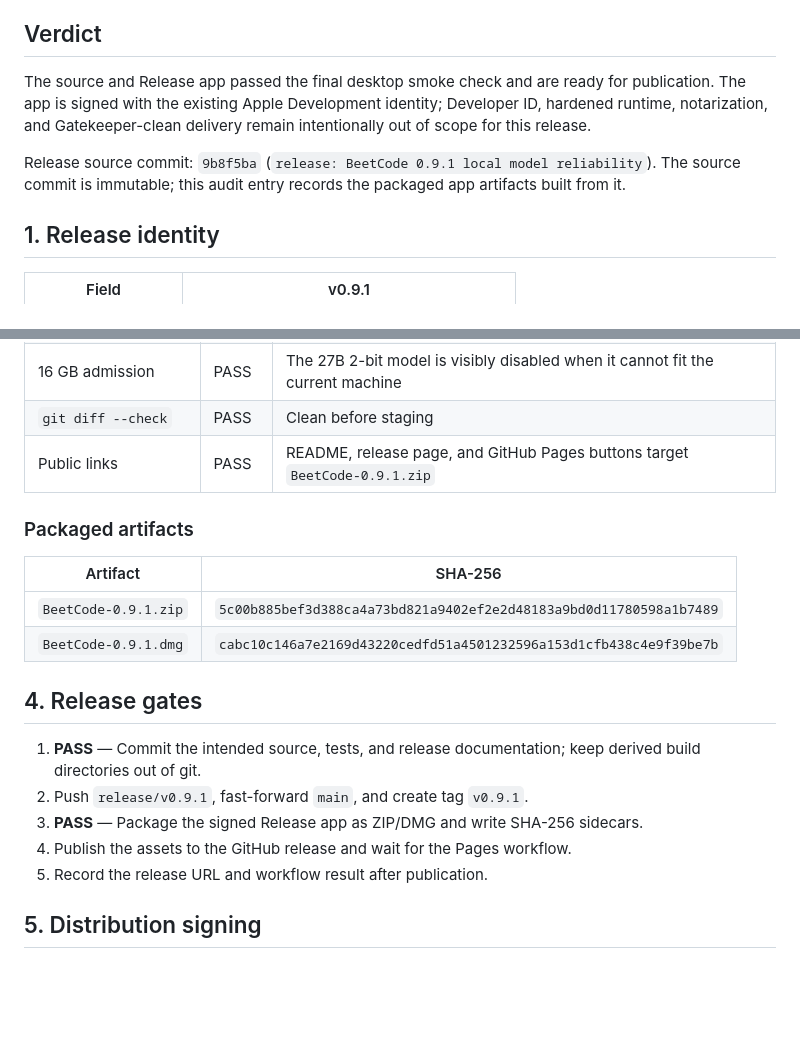
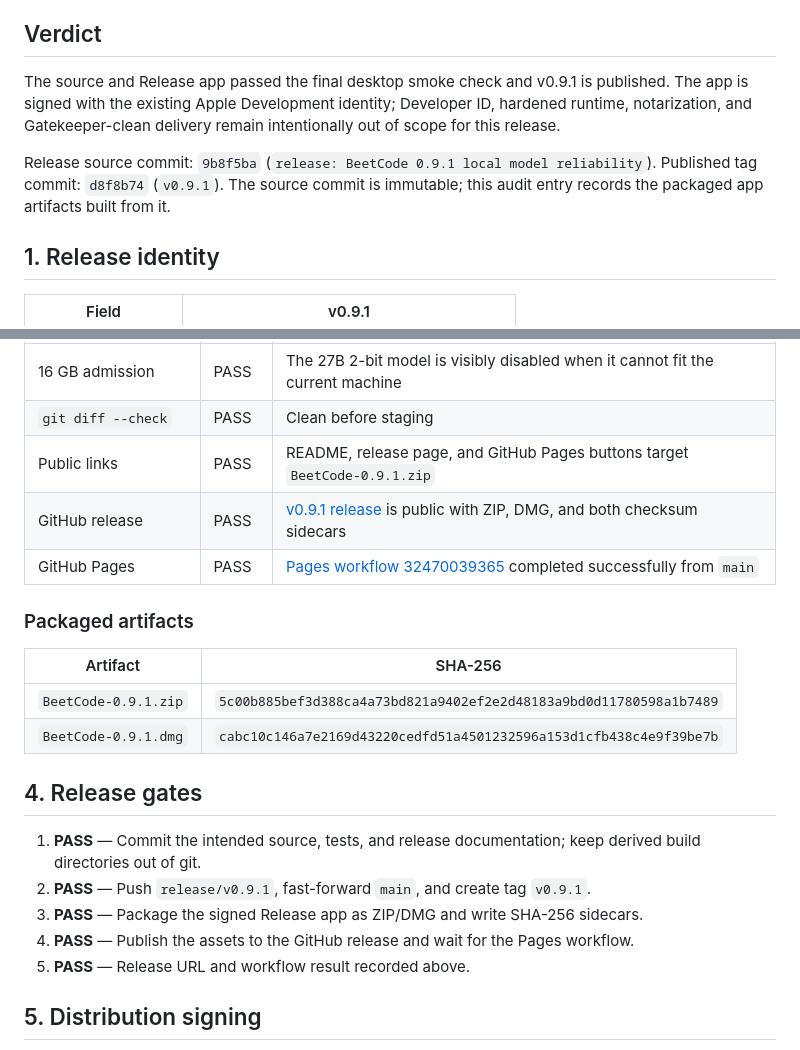
Before and after one commit to Mesutcydev/beet-code, a Markdown page: docs/RELEASE-AUDIT.md, 2 parts joined by grey strips. GitHub-like rendering; blank space fills up the shorter version.

Commit message:
docs: record published v0.9.1

```diff
--- a/docs/RELEASE-AUDIT.md
+++ b/docs/RELEASE-AUDIT.md
@@ -6,14 +6,14 @@ rendering, model metadata/import handling, and the public download links.
 
 ## Verdict
 
-The source and Release app passed the final desktop smoke check and are ready
-for publication. The app is signed with the existing Apple Development identity;
+The source and Release app passed the final desktop smoke check and v0.9.1 is
+published. The app is signed with the existing Apple Development identity;
 Developer ID, hardened runtime, notarization, and Gatekeeper-clean delivery
 remain intentionally out of scope for this release.
 
 Release source commit: `9b8f5ba` (`release: BeetCode 0.9.1 local model reliability`).
-The source commit is immutable; this audit entry records the packaged app
-artifacts built from it.
+Published tag commit: `d8f8b74` (`v0.9.1`). The source commit is immutable;
+this audit entry records the packaged app artifacts built from it.
 
 ## 1. Release identity
 
@@ -58,6 +58,8 @@ when no tool call is produced; ordinary prose is left untouched.
 | 16 GB admission | PASS | The 27B 2-bit model is visibly disabled when it cannot fit the current machine |
 | `git diff --check` | PASS | Clean before staging |
 | Public links | PASS | README, release page, and GitHub Pages buttons target `BeetCode-0.9.1.zip` |
+| GitHub release | PASS | [v0.9.1 release](https://github.com/Mesutcydev/beet-code/releases/tag/v0.9.1) is public with ZIP, DMG, and both checksum sidecars |
+| GitHub Pages | PASS | [Pages workflow 32470039365](https://github.com/Mesutcydev/beet-code/actions/runs/32470039365) completed successfully from `main` |
 
 ### Packaged artifacts
 
@@ -70,11 +72,13 @@ when no tool call is produced; ordinary prose is left untouched.
 
 1. **PASS** — Commit the intended source, tests, and release documentation;
    keep derived build directories out of git.
-2. Push `release/v0.9.1`, fast-forward `main`, and create tag `v0.9.1`.
+2. **PASS** — Push `release/v0.9.1`, fast-forward `main`, and create tag
+   `v0.9.1`.
 3. **PASS** — Package the signed Release app as ZIP/DMG and write SHA-256
    sidecars.
-4. Publish the assets to the GitHub release and wait for the Pages workflow.
-5. Record the release URL and workflow result after publication.
+4. **PASS** — Publish the assets to the GitHub release and wait for the Pages
+   workflow.
+5. **PASS** — Release URL and workflow result recorded above.
 
 ## 5. Distribution signing
 
```
